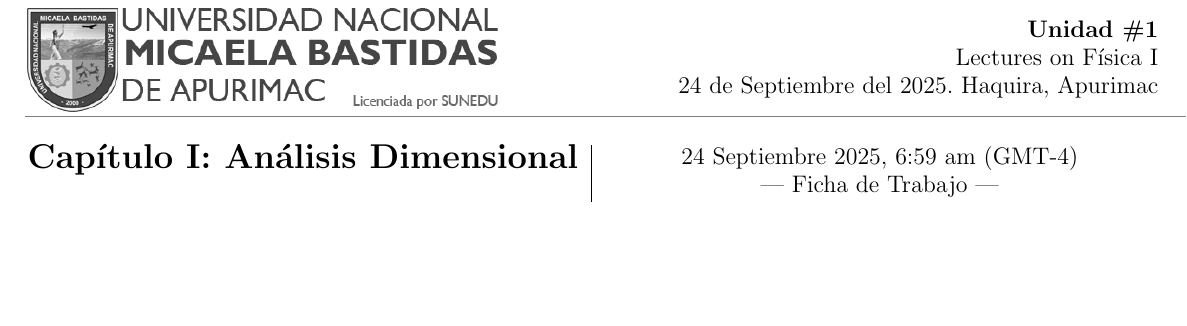
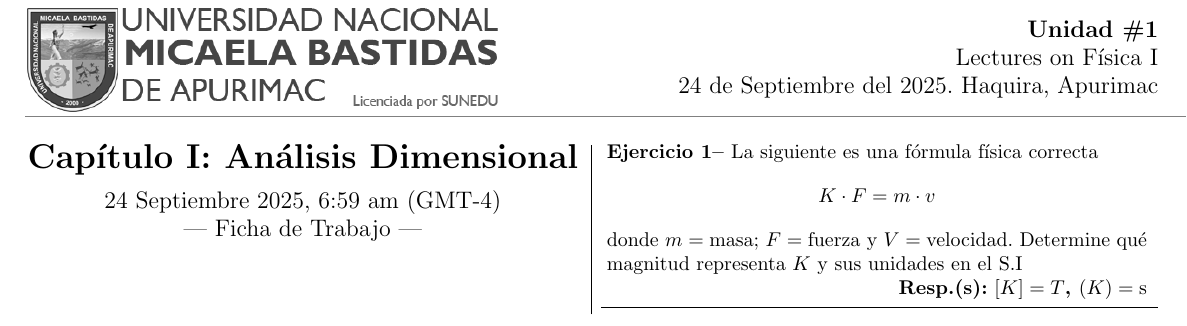
Before and after one commit to josh-l515/physics-I-lectures-notes, a LaTeX document (main.tex, which reads sections/01_dimensional_analisis.tex): part of the page, cut so that both start at the same text, the shorter picture padded with empty space. Compiled offline with pdfLaTeX.

```diff
--- a/sections/01_dimensional_analisis.tex
+++ b/sections/01_dimensional_analisis.tex
@@ -38,14 +38,14 @@
          \large{— Ficha de Trabajo —}
      \end{center}
 
-    %  \begin{excercise}[][][$[K]=T$, $(K)=\mathrm{s}$]{ex:ad-01}{
-    %        La siguiente es una fórmula física correcta
-    %        \begin{equation*}
-    %            K\cdot F=m\cdot v
-    %        \end{equation*}
-    %        donde $m=\rm{masa}$; $F=\rm{fuerza}$ y $V=\rm{velocidad}$. Determine qué magnitud representa $K$ y sus unidades en el S.I
-    %      }
-    % \end{excercise}
+    \begin{excercise}[][][$[K]=T$, $(K)=\mathrm{s}$]{ex:ad-01}{
+          La siguiente es una fórmula física correcta
+          \begin{equation*}
+              K\cdot F=m\cdot v
+          \end{equation*}
+          donde $m=\rm{masa}$; $F=\rm{fuerza}$ y $V=\rm{velocidad}$. Determine qué magnitud representa $K$ y sus unidades en el S.I
+        }
+     \end{excercise}
     %
     % \begin{excercise}[][][$[K]=$, $(K)=\mathrm{.}$]{ex:ad-02}{
     %        La siguiente expresión es dimesionalmente correcta y homogenea
```
